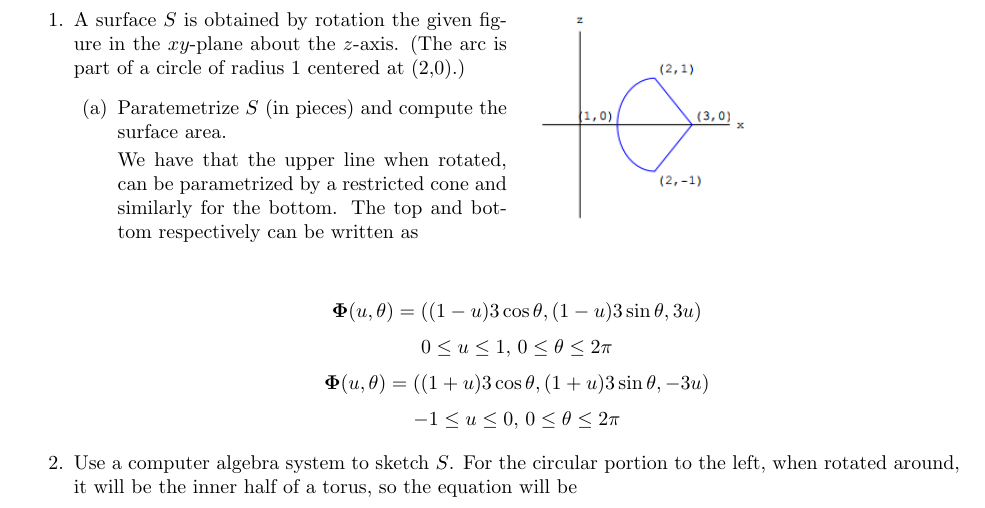
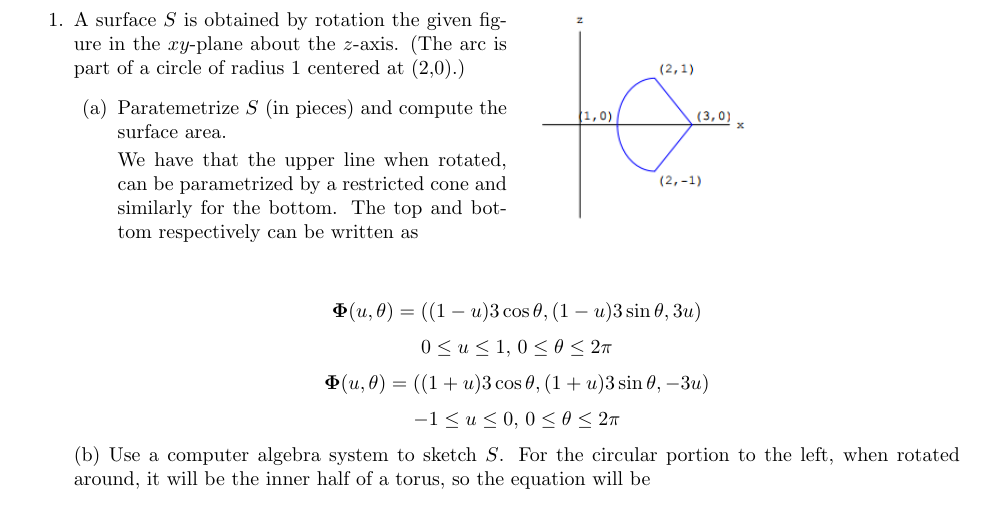
Before and after one commit to poonkeegan/school, a LaTeX document (matb42/a8.tex): part of page 1 of 3, cut so that both start at the same text. Compiled offline with pdfLaTeX.

Commit message:
Sun Mar 18 11:29:28 EDT 2018

```diff
--- a/matb42/a8.tex
+++ b/matb42/a8.tex
@@ -40,7 +40,7 @@ Mar 20th 2018}
             \[0\leq u \leq 1,\, 0 \leq \theta \leq 2\pi\]
             \[ \boldsymbol \Phi (u,\theta) = ((1+u)3 \cos \theta, (1+u)3 \sin \theta, -3u) \]
             \[ -1 \leq u \leq 0 ,\, 0 \leq \theta \leq 2\pi\]
-            \item Use a computer algebra system to sketch $S$.
+            (b) Use a computer algebra system to sketch $S$.
     For the circular portion to the left, when rotated around, it will be the inner half of a torus, so the equation will be
 
     \newpage
```
Also changed, not shown: matb42/a8.pdf.
